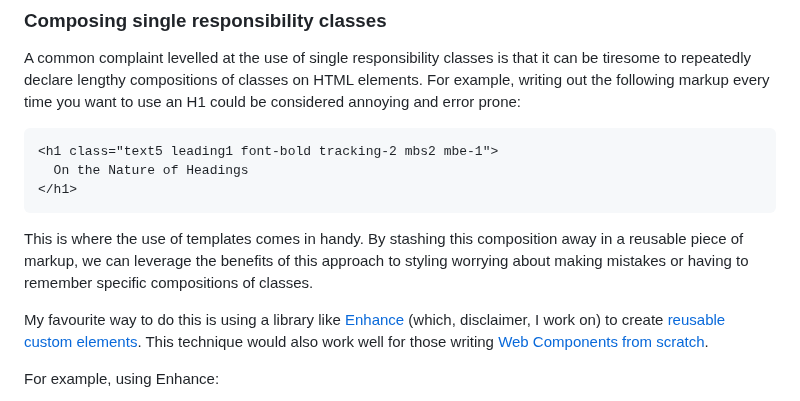
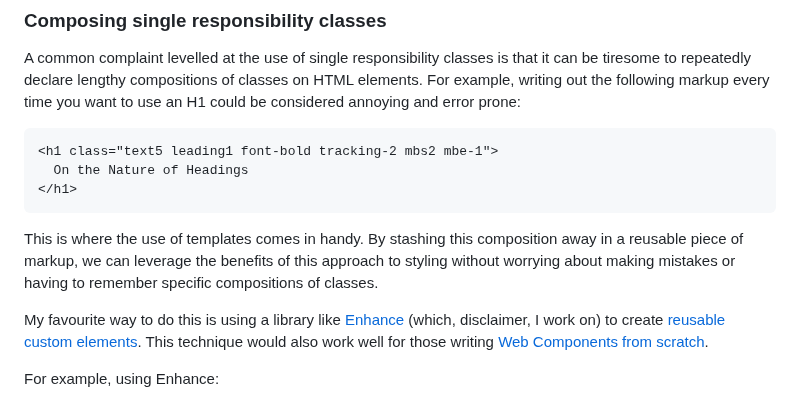
Before and after one commit to colepeters/normalflow, a Markdown page: app/posts/2024-02-08-patterns-for-style-composition-with-html-and-web-components.md, the part around the change. Rendered like a GitHub page.

Commit message:
I think I a word

````diff
--- a/app/posts/2024-02-08-patterns-for-style-composition-with-html-and-web-components.md
+++ b/app/posts/2024-02-08-patterns-for-style-composition-with-html-and-web-components.md
@@ -66,7 +66,7 @@ A common complaint levelled at the use of single responsibility classes is that
 </h1>
 ```
 
-This is where the use of templates comes in handy. By stashing this composition away in a reusable piece of markup, we can leverage the benefits of this approach to styling worrying about making mistakes or having to remember specific compositions of classes.
+This is where the use of templates comes in handy. By stashing this composition away in a reusable piece of markup, we can leverage the benefits of this approach to styling without worrying about making mistakes or having to remember specific compositions of classes.
 
 My favourite way to do this is using a library like [Enhance](https://enhance.dev) (which, disclaimer, I work on) to create [reusable custom elements](https://enhance.dev/docs/elements/). This technique would also work well for those writing [Web Components from scratch](https://developer.mozilla.org/en-US/docs/Web/API/Web_components).
 
````
